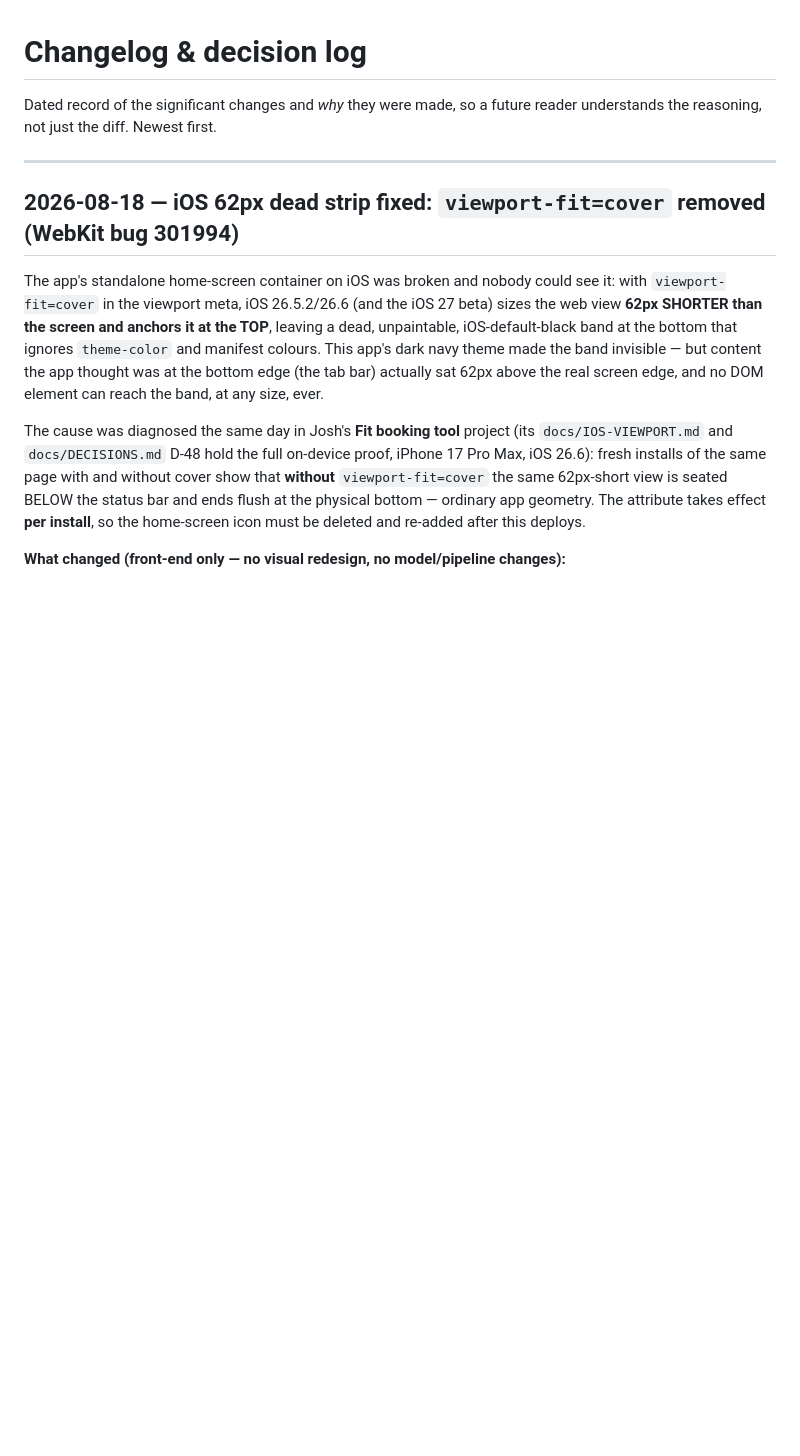
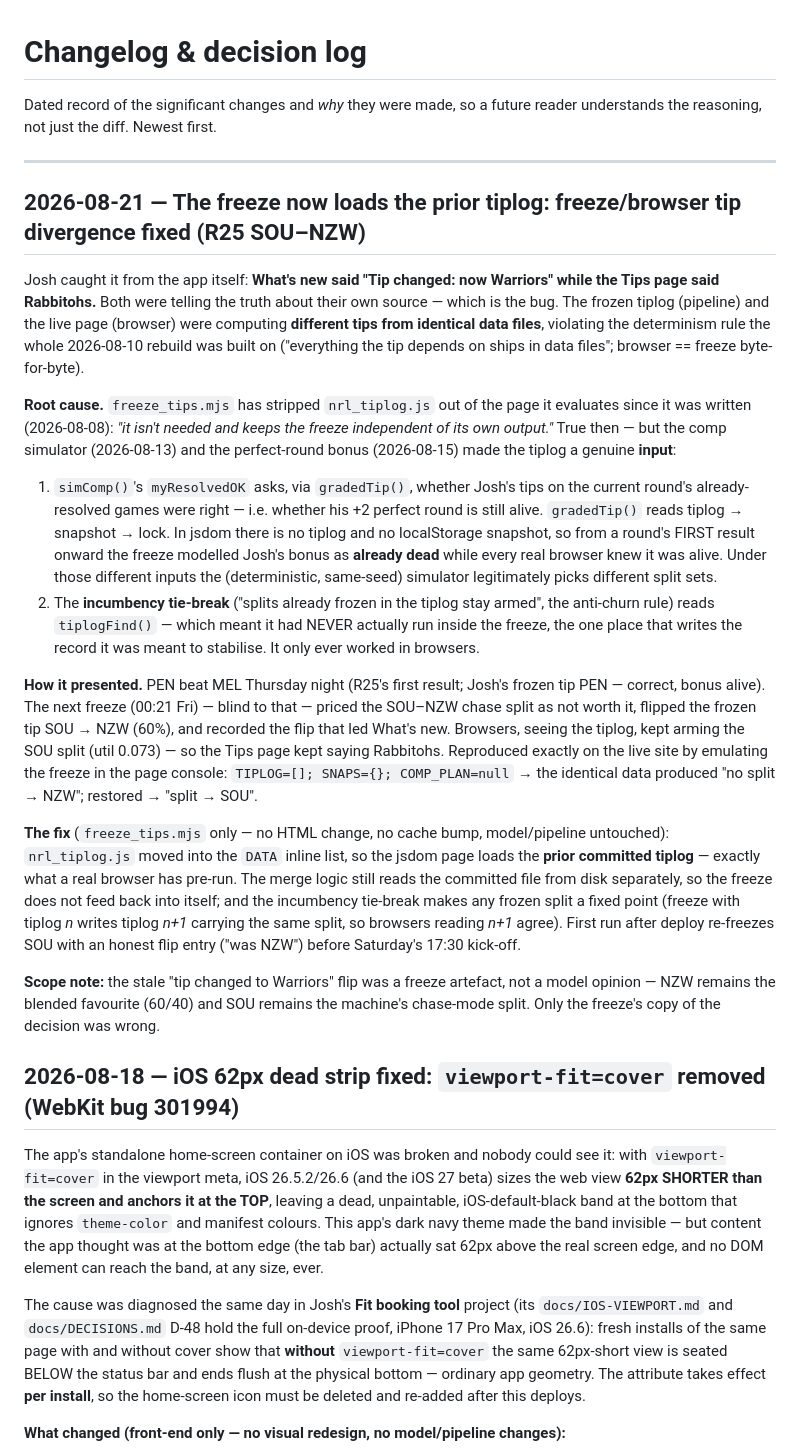
Before and after one commit to s1l3ncy/nrl-tipping, a Markdown page: docs/CHANGELOG.md, the part around the change. GitHub-like rendering; blank space fills up the shorter version.

Commit message:
docs: freeze/browser divergence (CHANGELOG entry, GOTCHAS landmine, DATA_PIPELINE tiplog note)

```diff
--- a/docs/CHANGELOG.md
+++ b/docs/CHANGELOG.md
@@ -4,6 +4,54 @@ Dated record of the significant changes and *why* they were made, so a future re
 understands the reasoning, not just the diff. Newest first.
 
 ---
+
+## 2026-08-21 — The freeze now loads the prior tiplog: freeze/browser tip divergence fixed (R25 SOU–NZW)
+
+Josh caught it from the app itself: **What's new said "Tip changed: now Warriors" while
+the Tips page said Rabbitohs.** Both were telling the truth about their own source —
+which is the bug. The frozen tiplog (pipeline) and the live page (browser) were
+computing **different tips from identical data files**, violating the determinism rule
+the whole 2026-08-10 rebuild was built on ("everything the tip depends on ships in
+data files"; browser == freeze byte-for-byte).
+
+**Root cause.** `freeze_tips.mjs` has stripped `nrl_tiplog.js` out of the page it
+evaluates since it was written (2026-08-08): *"it isn't needed and keeps the freeze
+independent of its own output."* True then — but the comp simulator (2026-08-13) and
+the perfect-round bonus (2026-08-15) made the tiplog a genuine **input**:
+
+1. `simComp()`'s `myResolvedOK` asks, via `gradedTip()`, whether Josh's tips on the
+   current round's already-resolved games were right — i.e. whether his +2 perfect
+   round is still alive. `gradedTip()` reads tiplog → snapshot → lock. In jsdom there
+   is no tiplog and no localStorage snapshot, so from a round's FIRST result onward
+   the freeze modelled Josh's bonus as **already dead** while every real browser knew
+   it was alive. Under those different inputs the (deterministic, same-seed) simulator
+   legitimately picks different split sets.
+2. The **incumbency tie-break** ("splits already frozen in the tiplog stay armed",
+   the anti-churn rule) reads `tiplogFind()` — which meant it had NEVER actually run
+   inside the freeze, the one place that writes the record it was meant to stabilise.
+   It only ever worked in browsers.
+
+**How it presented.** PEN beat MEL Thursday night (R25's first result; Josh's frozen
+tip PEN — correct, bonus alive). The next freeze (00:21 Fri) — blind to that — priced
+the SOU–NZW chase split as not worth it, flipped the frozen tip SOU → NZW (60%), and
+recorded the flip that led What's new. Browsers, seeing the tiplog, kept arming the
+SOU split (util 0.073) — so the Tips page kept saying Rabbitohs. Reproduced exactly
+on the live site by emulating the freeze in the page console: `TIPLOG=[]; SNAPS={};
+COMP_PLAN=null` → the identical data produced "no split → NZW"; restored → "split →
+SOU".
+
+**The fix** (`freeze_tips.mjs` only — no HTML change, no cache bump, model/pipeline
+untouched): `nrl_tiplog.js` moved into the `DATA` inline list, so the jsdom page
+loads the **prior committed tiplog** — exactly what a real browser has pre-run. The
+merge logic still reads the committed file from disk separately, so the freeze does
+not feed back into itself; and the incumbency tie-break makes any frozen split a
+fixed point (freeze with tiplog *n* writes tiplog *n+1* carrying the same split, so
+browsers reading *n+1* agree). First run after deploy re-freezes SOU with an honest
+flip entry ("was NZW") before Saturday's 17:30 kick-off.
+
+**Scope note:** the stale "tip changed to Warriors" flip was a freeze artefact, not a
+model opinion — NZW remains the blended favourite (60/40) and SOU remains the
+machine's chase-mode split. Only the freeze's copy of the decision was wrong.
 
 ## 2026-08-18 — iOS 62px dead strip fixed: `viewport-fit=cover` removed (WebKit bug 301994)
 
```
Also changed, not shown: docs/DATA_PIPELINE.md (+4 -1 lines), docs/GOTCHAS.md (+25 -0 lines).
